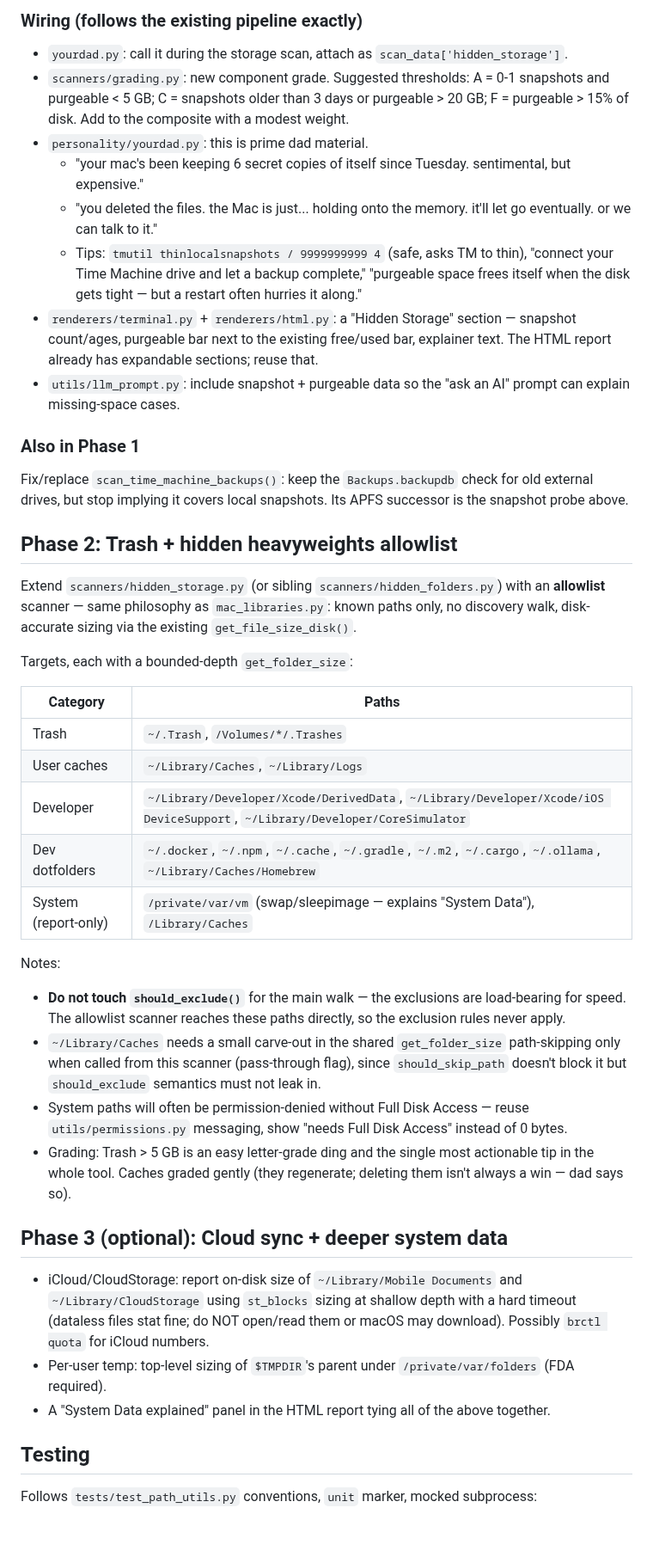
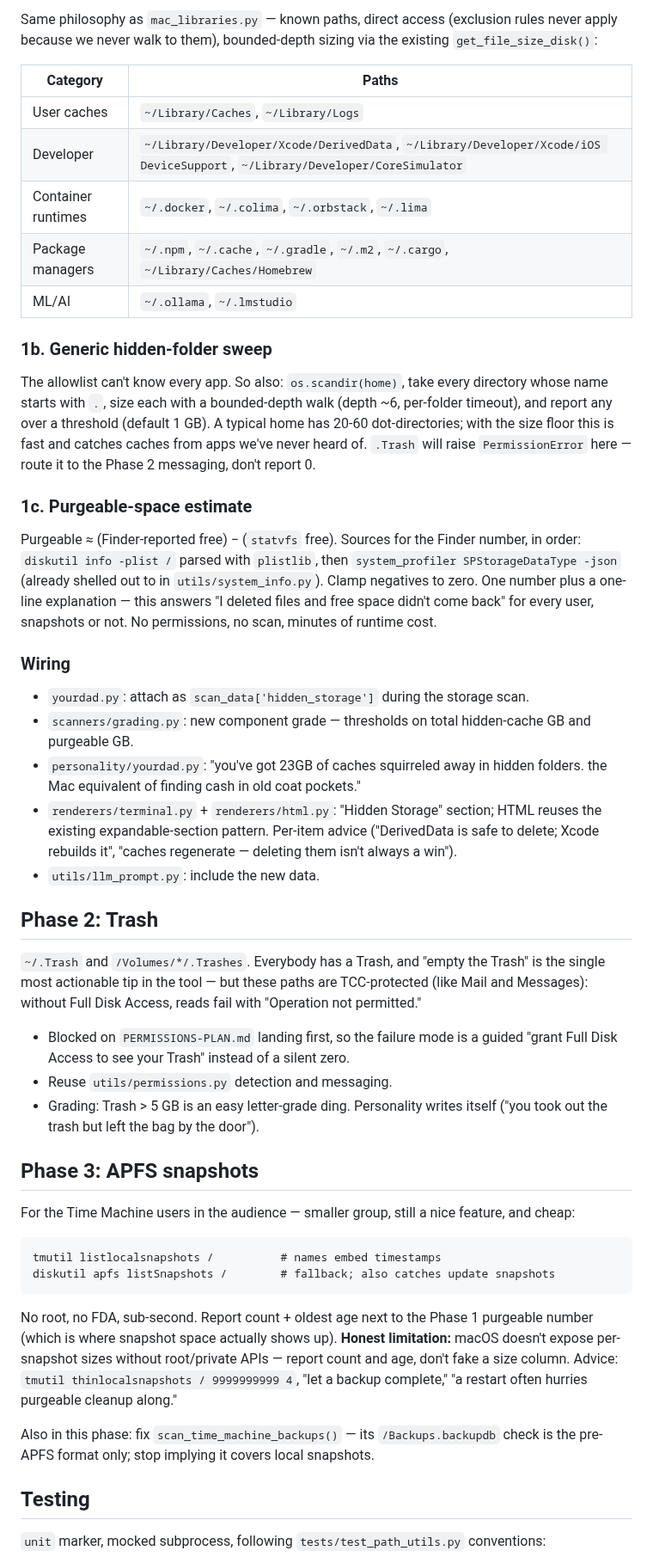
Before and after one commit to jbillington/dadware, a Markdown page: docs/roadmap/HIDDEN-STORAGE-PLAN.md, the part around one of its changes. Shown at 86% size. Rendered like a GitHub page; blank space fills up the shorter version.

````diff
--- a/docs/roadmap/HIDDEN-STORAGE-PLAN.md
+++ b/docs/roadmap/HIDDEN-STORAGE-PLAN.md
@@ -97,45 +45,51 @@ Report: `free_bytes_statvfs`, `free_bytes_finder`, `purgeable_estimate_bytes`, a
-### Wiring (follows the existing pipeline exactly)
-
-- `yourdad.py`: call it during the storage scan, attach as `scan_data['hidden_storage']`.
-- `scanners/grading.py`: new component grade. Suggested thresholds: A = 0-1 snapshots and purgeable < 5 GB; C = snapshots older than 3 days or purgeable > 20 GB; F = purgeable > 15% of disk. Add to the composite with a modest weight.
-- `personality/yourdad.py`: this is prime dad material.
-  - "your mac's been keeping 6 secret copies of itself since Tuesday. sentimental, but expensive."
-  - "you deleted the files. the Mac is just... holding onto the memory. it'll let go eventually. or we can talk to it."
-  - Tips: `tmutil thinlocalsnapshots / 9999999999 4` (safe, asks TM to thin), "connect your Time Machine drive and let a backup complete," "purgeable space frees itself when the disk gets tight — but a restart often hurries it along."
-- `renderers/terminal.py` + `renderers/html.py`: a "Hidden Storage" section — snapshot count/ages, purgeable bar next to the existing free/used bar, explainer text. The HTML report already has expandable sections; reuse that.
-- `utils/llm_prompt.py`: include snapshot + purgeable data so the "ask an AI" prompt can explain missing-space cases.
-
-### Also in Phase 1
-
-Fix/replace `scan_time_machine_backups()`: keep the `Backups.backupdb` check for old external drives, but stop implying it covers local snapshots. Its APFS successor is the snapshot probe above.
-
-## Phase 2: Trash + hidden heavyweights allowlist
-
-Extend `scanners/hidden_storage.py` (or sibling `scanners/hidden_folders.py`) with an **allowlist** scanner — same philosophy as `mac_libraries.py`: known paths only, no discovery walk, disk-accurate sizing via the existing `get_file_size_disk()`.
-
-Targets, each with a bounded-depth `get_folder_size`:
+Same philosophy as `mac_libraries.py` — known paths, direct access (exclusion rules never apply because we never walk to them), bounded-depth sizing via the existing `get_file_size_disk()`:
 
 | Category | Paths |
 |---|---|
-| Trash | `~/.Trash`, `/Volumes/*/.Trashes` |
 | User caches | `~/Library/Caches`, `~/Library/Logs` |
 | Developer | `~/Library/Developer/Xcode/DerivedData`, `~/Library/Developer/Xcode/iOS DeviceSupport`, `~/Library/Developer/CoreSimulator` |
-| Dev dotfolders | `~/.docker`, `~/.npm`, `~/.cache`, `~/.gradle`, `~/.m2`, `~/.cargo`, `~/.ollama`, `~/Library/Caches/Homebrew` |
-| System (report-only) | `/private/var/vm` (swap/sleepimage — explains "System Data"), `/Library/Caches` |
+| Container runtimes | `~/.docker`, `~/.colima`, `~/.orbstack`, `~/.lima` |
+| Package managers | `~/.npm`, `~/.cache`, `~/.gradle`, `~/.m2`, `~/.cargo`, `~/Library/Caches/Homebrew` |
+| ML/AI | `~/.ollama`, `~/.lmstudio` |
 
-Notes:
-- **Do not touch `should_exclude()`** for the main walk — the exclusions are load-bearing for speed. The allowlist scanner reaches these paths directly, so the exclusion rules never apply.
-- `~/Library/Caches` needs a small carve-out in the shared `get_folder_size` path-skipping only when called from this scanner (pass-through flag), since `should_skip_path` doesn't block it but `should_exclude` semantics must not leak in.
-- System paths will often be permission-denied without Full Disk Access — reuse `utils/permissions.py` messaging, show "needs Full Disk Access" instead of 0 bytes.
-- Grading: Trash > 5 GB is an easy letter-grade ding and the single most actionable tip in the whole tool. Caches graded gently (they regenerate; deleting them isn't always a win — dad says so).
+### 1b. Generic hidden-folder sweep
 
-## Phase 3 (optional): Cloud sync + deeper system data
+The allowlist can't know every app. So also: `os.scandir(home)`, take every directory whose name starts with `.`, size each with a bounded-depth walk (depth ~6, per-folder timeout), and report any over a threshold (default 1 GB). A typical home has 20-60 dot-directories; with the size floor this is fast and catches caches from apps we've never heard of. `.Trash` will raise `PermissionError` here — route it to the Phase 2 messaging, don't report 0.
 
-- iCloud/CloudStorage: report on-disk size of `~/Library/Mobile Documents` and `~/Library/CloudStorage` using `st_blocks` sizing at shallow depth with a hard timeout (dataless files stat fine; do NOT open/read them or macOS may download). Possibly `brctl quota` for iCloud numbers.
-- Per-user temp: top-level sizing of `$TMPDIR`'s parent under `/private/var/folders` (FDA required).
-- A "System Data explained" panel in the HTML report tying all of the above together.
+### 1c. Purgeable-space estimate
+
+Purgeable ≈ (Finder-reported free) − (`statvfs` free). Sources for the Finder number, in order: `diskutil info -plist /` parsed with `plistlib`, then `system_profiler SPStorageDataType -json` (already shelled out to in `utils/system_info.py`). Clamp negatives to zero. One number plus a one-line explanation — this answers "I deleted files and free space didn't come back" for every user, snapshots or not. No permissions, no scan, minutes of runtime cost.
+
+### Wiring
+
+- `yourdad.py`: attach as `scan_data['hidden_storage']` during the storage scan.
+- `scanners/grading.py`: new component grade — thresholds on total hidden-cache GB and purgeable GB.
+- `personality/yourdad.py`: "you've got 23GB of caches squirreled away in hidden folders. the Mac equivalent of finding cash in old coat pockets."
+- `renderers/terminal.py` + `renderers/html.py`: "Hidden Storage" section; HTML reuses the existing expandable-section pattern. Per-item advice ("DerivedData is safe to delete; Xcode rebuilds it", "caches regenerate — deleting them isn't always a win").
+- `utils/llm_prompt.py`: include the new data.
+
+## Phase 2: Trash
+
+`~/.Trash` and `/Volumes/*/.Trashes`. Everybody has a Trash, and "empty the Trash" is the single most actionable tip in the tool — but these paths are TCC-protected (like Mail and Messages): without Full Disk Access, reads fail with "Operation not permitted."
+
+- Blocked on `PERMISSIONS-PLAN.md` landing first, so the failure mode is a guided "grant Full Disk Access to see your Trash" instead of a silent zero.
+- Reuse `utils/permissions.py` detection and messaging.
+- Grading: Trash > 5 GB is an easy letter-grade ding. Personality writes itself ("you took out the trash but left the bag by the door").
+
+## Phase 3: APFS snapshots
+
+For the Time Machine users in the audience — smaller group, still a nice feature, and cheap:
+
+```
+tmutil listlocalsnapshots /          # names embed timestamps
+diskutil apfs listSnapshots /        # fallback; also catches update snapshots
+```
+
+No root, no FDA, sub-second. Report count + oldest age next to the Phase 1 purgeable number (which is where snapshot space actually shows up). **Honest limitation:** macOS doesn't expose per-snapshot sizes without root/private APIs — report count and age, don't fake a size column. Advice: `tmutil thinlocalsnapshots / 9999999999 4`, "let a backup complete," "a restart often hurries purgeable cleanup along."
+
+Also in this phase: fix `scan_time_machine_backups()` — its `/Backups.backupdb` check is the pre-APFS format only; stop implying it covers local snapshots.
 
 ## Testing
 
-Follows `tests/test_path_utils.py` conventions, `unit` marker, mocked subprocess:
+`unit` marker, mocked subprocess, following `tests/test_path_utils.py` conventions:
 
````
Also changed, not shown: other parts of docs/roadmap/HIDDEN-STORAGE-PLAN.md (+33 -85 lines), docs/roadmap/PERMISSIONS-PLAN.md (added, +79 -0 lines).
